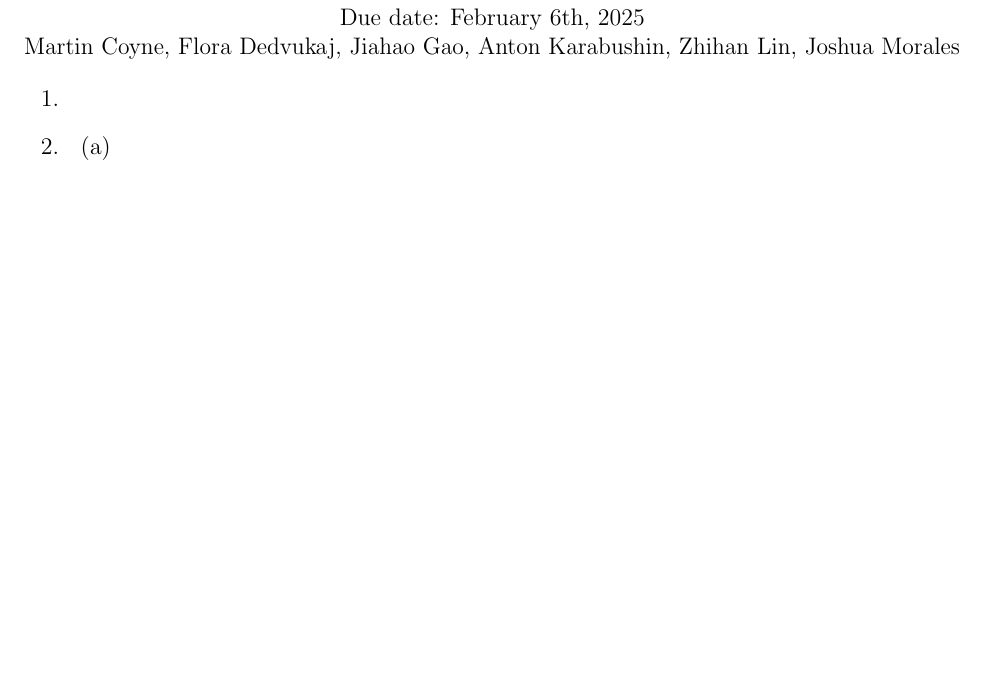
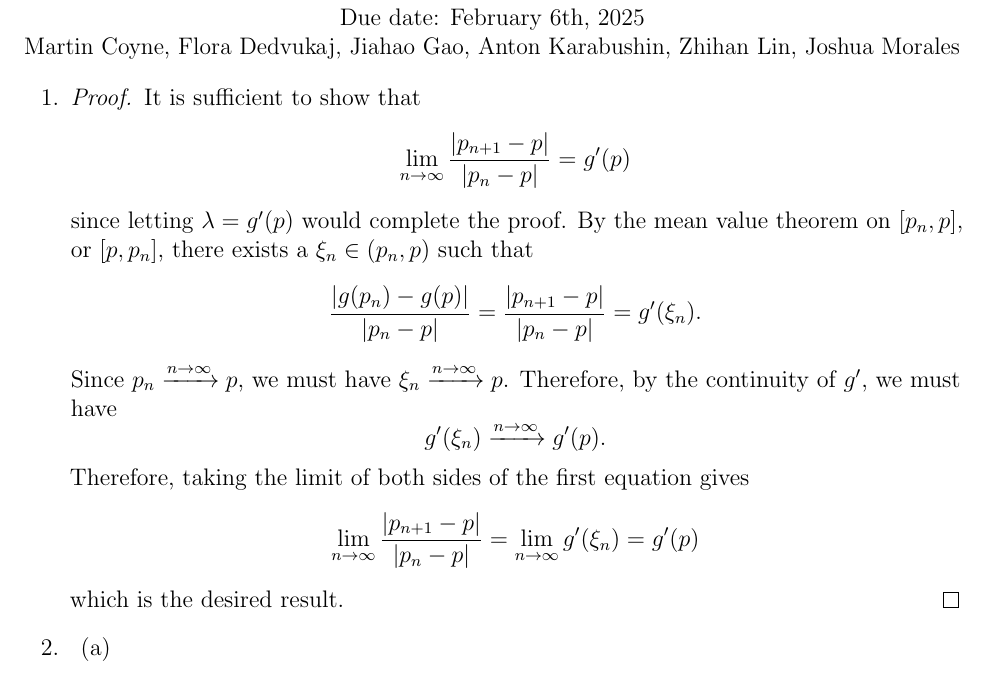
Before and after one commit to florad17/HW2, a LaTeX problem sheet (HW3/HW3_updated.tex): part of page 1 of 3, cut so that both start at the same text, the shorter picture padded with empty space. Compiled offline with pdfLaTeX.

Commit message:
Jiahao's solution

```diff
--- a/HW3/HW3_updated.tex
+++ b/HW3/HW3_updated.tex
@@ -17,7 +17,19 @@ Martin Coyne, Flora Dedvukaj, Jiahao Gao, Anton Karabushin, Zhihan Lin, Joshua M
 \begin{enumerate}[leftmargin=2em]
     %Question 1
     \item
-
+	\begin{proof}
+	  It is sufficient to show that
+	  \[\lim_{n\to \infty}\frac{|p_{n+1}-p|}{|p_{n}-p|}=g'(p)\]
+	  since letting $\lambda = g'(p)$ would complete the proof. By the mean value theorem on $[p_n,p]$, or $[p,p_n]$, there exists a $\xi_n\in (p_n,p)$ such that
+	   \[
+		 \frac{|g(p_n)-g(p)|}{|p_n-p|}=\frac{|p_{n+1}-p|}{|p_{n}-p|}= g'(\xi_n)
+	  .\]
+	  Since $p_n \xrightarrow{n\to \infty} p$, we must have	$\xi_{n}\xrightarrow{n\to \infty} p$. Therefore, by the continuity of $g'$, we must have
+	  \[g'(\xi_n)\xrightarrow{n\to \infty} g'(p).\]
+	  Therefore, taking the limit of both sides of the first equation gives
+	  \[\lim_{n\to \infty } \frac{|p_{n+1}-p|}{|p_{n}-p|}=\lim_{n\to \infty} g'(\xi_n)=g'(p)\]
+	  which is the desired result.
+	\end{proof}
     %Question 2
     \item
     \begin{enumerate}
```
Also changed, not shown: HW3/HW3_updated.pdf, 3 other files.
